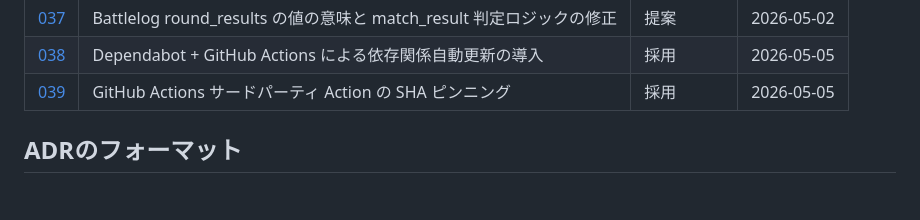
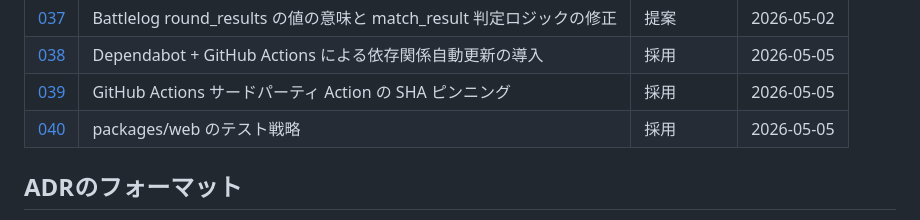
Before and after one commit to kajiwara22/sf6chapter, a Markdown page: docs/adr/README.md, the part around the change. Rendered like a GitHub page; blank space fills up the shorter version.

Commit message:
docs: Create ADR-040 packages/web のテスト戦略
ビルド・型チェック + JST/UTC変換関数のユニットテストに絞った
テスト方針を決定し、ADR として記録する。
E2E テストは別課題とし、DuckDB クエリや API ルートのテストは
コスト対効果が低いため除外する。

```diff
--- a/docs/adr/README.md
+++ b/docs/adr/README.md
@@ -45,6 +45,7 @@
 | [037](./037-battlelog-round-results-value-semantics.md) | Battlelog round_results の値の意味と match_result 判定ロジックの修正 | 提案 | 2026-05-02 |
 | [038](./038-dependabot-and-github-actions-for-dependency-updates.md) | Dependabot + GitHub Actions による依存関係自動更新の導入 | 採用 | 2026-05-05 |
 | [039](./039-github-actions-sha-pinning.md) | GitHub Actions サードパーティ Action の SHA ピンニング | 採用 | 2026-05-05 |
+| [040](./040-web-package-testing-strategy.md) | packages/web のテスト戦略 | 採用 | 2026-05-05 |
 
 ## ADRのフォーマット
 
```
Also changed, not shown: CLAUDE.md (+2 -0 lines), docs/adr/040-web-package-testing-strategy.md (added, +85 -0 lines).
